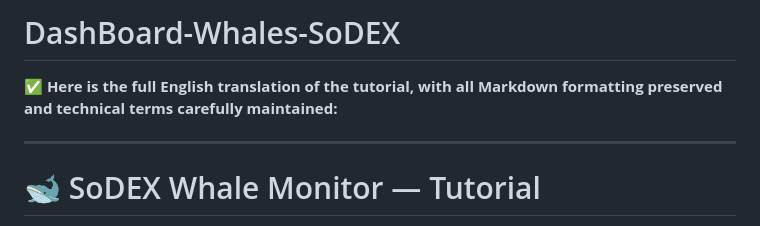
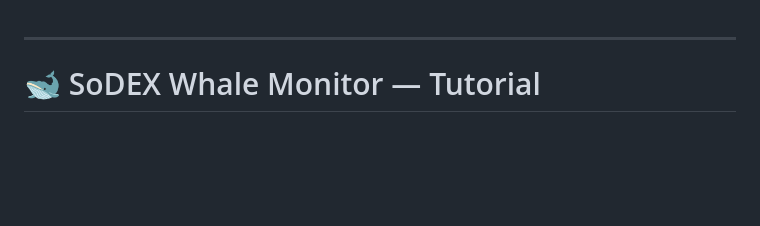
Before and after one commit to Senhor-Questao/DashBoard-Whales-SoDEX, a Markdown page: README.md, the part around the change. Rendered like a GitHub page; blank space fills up the shorter version.

```diff
--- a/README.md
+++ b/README.md
@@ -1,7 +1,3 @@
-# DashBoard-Whales-SoDEX
-
-**✅ Here is the full English translation of the tutorial, with all Markdown formatting preserved and technical terms carefully maintained:**
-
 ---
 
 # 🐋 SoDEX Whale Monitor — Tutorial
```
